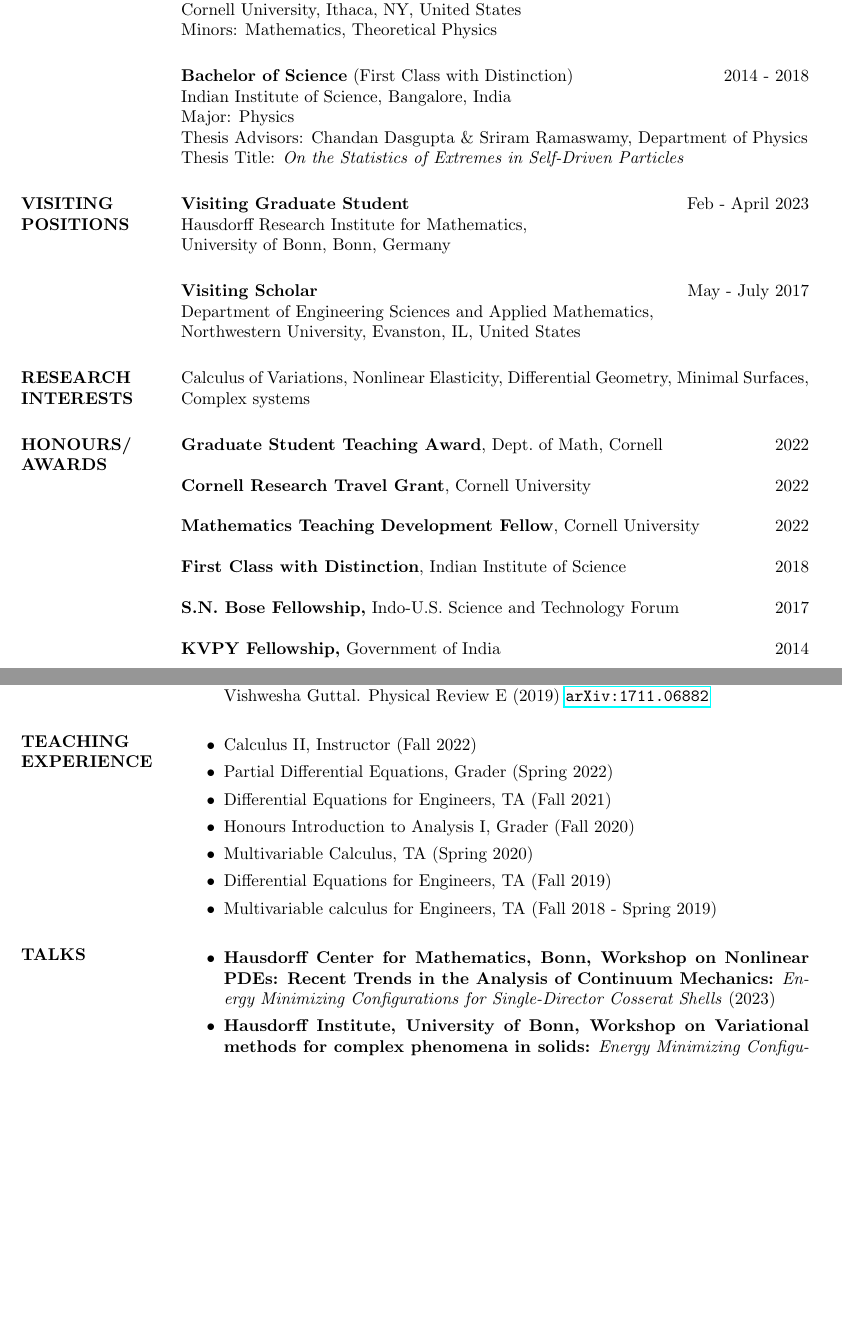
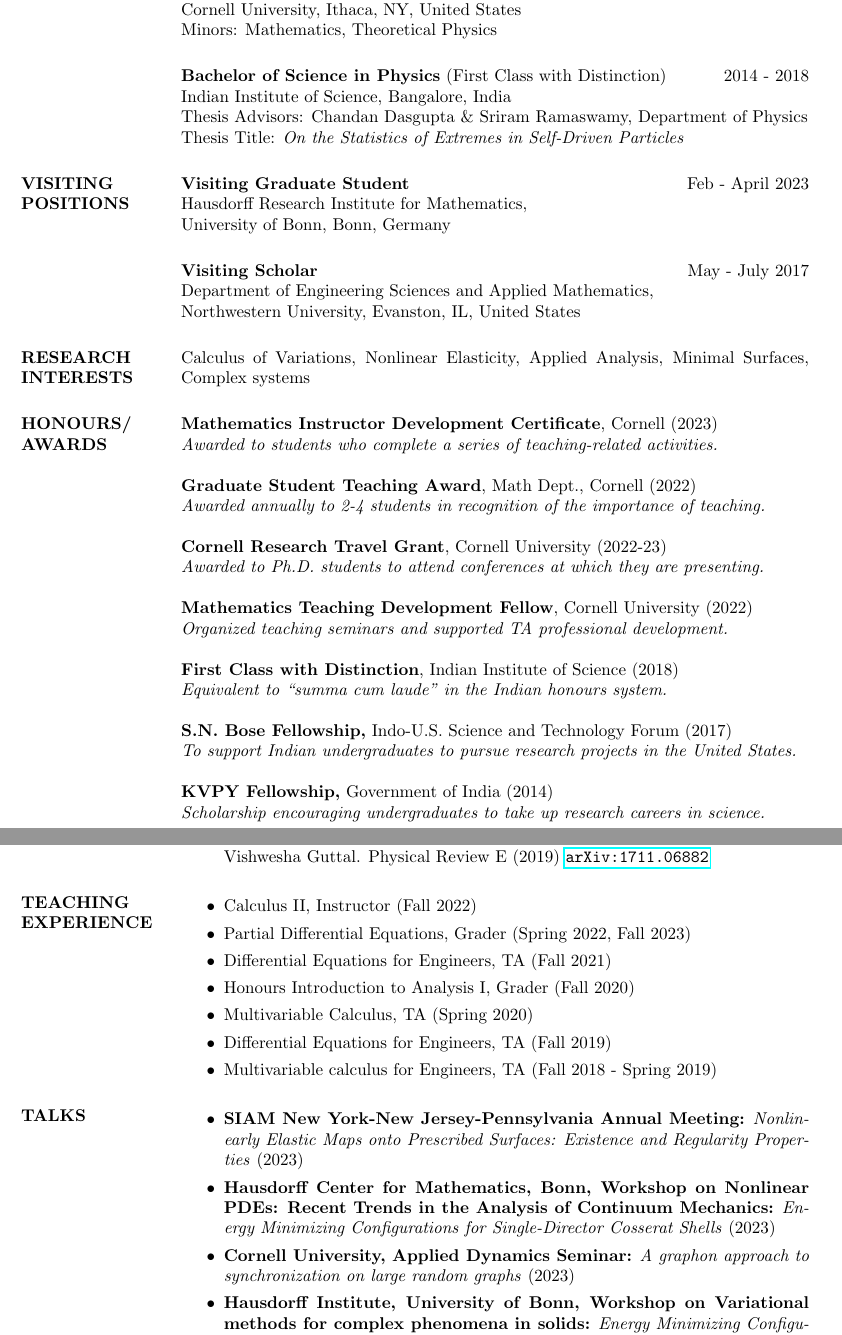
Before and after one commit to nairgokul/nairgokul.github.io, a LaTeX CV (docs/GokulNairCV.tex): two parts of pages 1 and 2 of 3, joined at a grey line, cut so that both start at the same text, the shorter picture padded with empty space. Compiled offline with pdfLaTeX.

Commit message:
Update CV
Added descriptions of awards

```diff
--- a/docs/GokulNairCV.tex
+++ b/docs/GokulNairCV.tex
@@ -57,9 +57,8 @@ Cornell University, Ithaca, NY, United States\\
 Minors: Mathematics, Theoretical Physics
 \smallskip
 
-\textbf{Bachelor of Science} (First Class with Distinction) \hfill 2014 - 2018 \\
+\textbf{Bachelor of Science in Physics} (First Class with Distinction) \hfill 2014 - 2018 \\
 Indian Institute of Science, Bangalore, India\\
-Major: Physics\\
 Thesis Advisors: Chandan Dasgupta \& Sriram Ramaswamy, Department of Physics\\
 Thesis Title: \textit{On the Statistics of Extremes in Self-Driven Particles}
 
@@ -75,20 +74,30 @@ Northwestern University, Evanston, IL, United States
 
 \section{RESEARCH \\ INTERESTS}
 
-Calculus of Variations, Nonlinear Elasticity, Differential Geometry, Minimal Surfaces, Complex systems
+Calculus of Variations, Nonlinear Elasticity, Applied Analysis, Minimal Surfaces, Complex systems
 
 \section{HONOURS/\\AWARDS}
-{\bf Graduate Student Teaching Award}, Dept.~of Math, Cornell\hfill2022
+{\bf Mathematics Instructor Development Certificate}, Cornell (2023)\\
+\textit{Awarded to students who complete a series of teaching-related activities.}
 
-{\bf Cornell Research Travel Grant}, Cornell University \hfill2022
+{\bf Graduate Student Teaching Award}, Math Dept., Cornell (2022)\\
+\textit{Awarded annually to 2-4 students in recognition of the importance of teaching. }
 
-{\bf Mathematics Teaching Development Fellow}, Cornell University \hfill2022
+{\bf Cornell Research Travel Grant}, Cornell University (2022-23)\\
+\textit{Awarded to Ph.D. students to attend conferences at which they are presenting.}
 
-{\bf First Class with Distinction}, Indian Institute of Science \hfill2018
+{\bf Mathematics Teaching Development Fellow}, Cornell University (2022)\\
+\textit{Organized teaching seminars and supported TA professional development.}
 
-{\bf S.N. Bose Fellowship,} Indo-U.S. Science and Technology Forum \hfill2017
+{\bf First Class with Distinction}, Indian Institute of Science (2018)\\
+\textit{Equivalent to ``summa cum laude'' in the Indian honours system.}
 
-{\bf KVPY Fellowship,} Government of India \hfill2014
+
+{\bf S.N. Bose Fellowship,} Indo-U.S. Science and Technology Forum (2017)\\
+\textit{To support Indian undergraduates to pursue research projects in the United States.}
+
+{\bf KVPY Fellowship,} Government of India (2014)\\
+\textit{Scholarship encouraging undergraduates to take up research careers in science.}
 
 \section{RESEARCH\\PUBLICATIONS}
 \begin{enumerate}
@@ -109,7 +118,7 @@ Calculus of Variations, Nonlinear Elasticity, Differential Geometry, Minimal Sur
 
 \begin{itemize}
 	\item Calculus II, Instructor (Fall 2022)
-	\item Partial Differential Equations, Grader (Spring 2022)
+	\item Partial Differential Equations, Grader (Spring 2022, Fall 2023)
 	\item Differential Equations for Engineers, TA (Fall 2021)
 	\item Honours Introduction to Analysis I, Grader (Fall 2020)
 	\item Multivariable Calculus, TA (Spring 2020)
@@ -119,7 +128,9 @@ Calculus of Variations, Nonlinear Elasticity, Differential Geometry, Minimal Sur
 
 \section{TALKS}
 \begin{itemize}
+	\item \textbf{SIAM New York-New Jersey-Pennsylvania Annual Meeting:} \textit{Nonlinearly Elastic Maps onto Prescribed Surfaces: Existence and Regularity Properties} (2023)
 	\item \textbf{Hausdorff Center for Mathematics, Bonn, Workshop on Nonlinear PDEs: Recent Trends in the Analysis of Continuum Mechanics:} \textit{Energy Minimizing Configurations for Single-Director Cosserat Shells} (2023)
+	\item \textbf{Cornell University, Applied Dynamics Seminar:} \textit{A graphon approach to synchronization on large random graphs} (2023)
 	\item \textbf{Hausdorff Institute, University of Bonn, Workshop on Variational methods for complex phenomena in solids:} \textit{Energy Minimizing Configurations for Single-Director Cosserat Shells} (2023) *\textit{Invited talk}
 	\item \textbf{Hausdorff Institute, University of Bonn, Work group seminar:} \textit{Convex Integration for the $p$-Laplace equation} (2023)
 	\item \textbf{Cornell University, Analysis Seminar:} \textit{Energy Minimizing Configurations for Highly Deformable Elastic Surfaces} (2022)
```
Also changed, not shown: docs/GokulNairCV.pdf, 4 other files.
